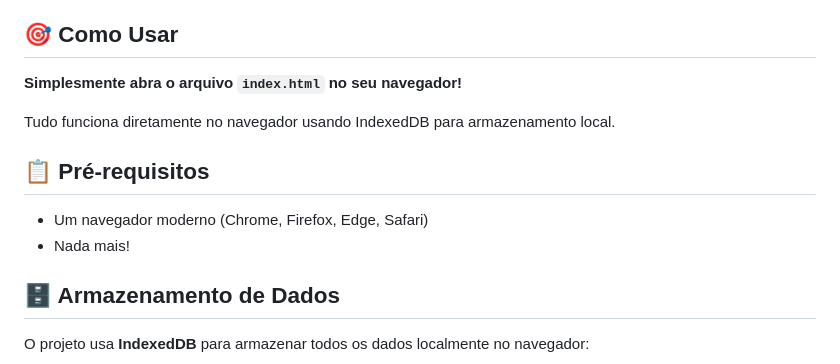
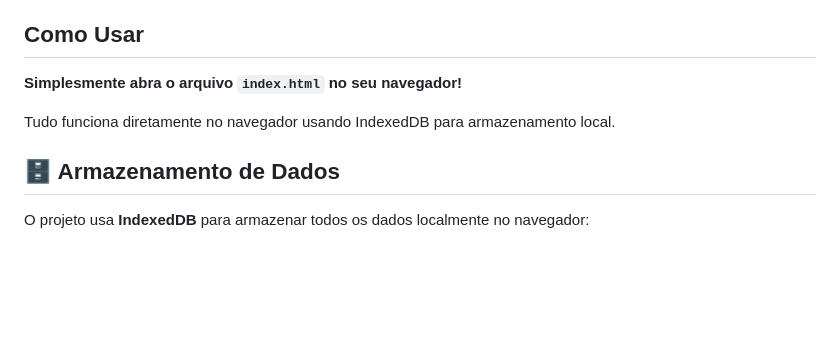
Before and after one commit to viana4417/allumni, a Markdown page: README.md, the part around the change printed below. GitHub-like rendering; blank space fills up the shorter version.

Commit message:
alteração readme

```diff
--- a/README.md
+++ b/README.md
@@ -12,16 +12,11 @@ Sistema completo de rede social para ex-alunos com funcionalidades de login, per
 - **Administração**: Painel administrativo para gerenciar usuários e contas
 - **Dashboard**: Interface moderna e responsiva
 
-## 🎯 Como Usar
+## Como Usar
 
 **Simplesmente abra o arquivo `index.html` no seu navegador!**
 
 Tudo funciona diretamente no navegador usando IndexedDB para armazenamento local.
-
-## 📋 Pré-requisitos
-
-- Um navegador moderno (Chrome, Firefox, Edge, Safari)
-- Nada mais!
 
 
 ## 🗄️ Armazenamento de Dados
```
Also changed, not shown: other parts of README.md (+4 -4 lines).
